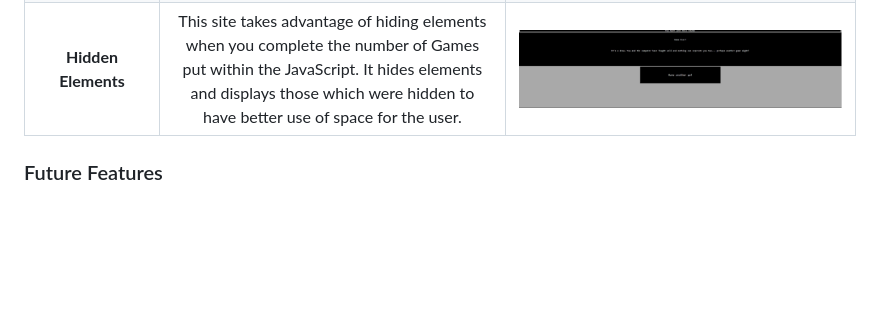
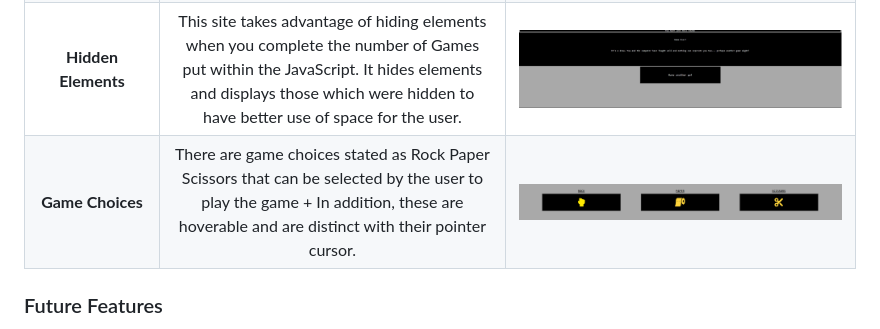
Before and after one commit to mahidaCodeTrained/mahidasarcaderps, a Markdown page: README.md, the part around the change. Drawn GitHub-style; blank space fills up the shorter version.

Commit message:
add extra feature to the file

```diff
--- a/README.md
+++ b/README.md
@@ -65,6 +65,8 @@ This page contains a single webpage called :
 | **Reset Button** | A button that allows you to reset the entire game from zero and play again. | ![screenshot](documentation/features/reset.featurwe.png) |
 | **Incrementing Scoreboard** | The scoreboard self increments after the players choice whether or not they win or lose. | ![screenshot](documentation/features/incrementingscoreboard.fwature.png) |
 | **Hidden Elements** | This site takes advantage of hiding elements when you complete the number of Games put within the JavaScript. It hides elements and displays those which were hidden to have better use of space for the user. | ![screenshot](documentation/features/hiddenelements.feature.png) |
+| **Game Choices** | There are game choices stated as Rock Paper Scissors that can be selected by the user to play the game + In addition, these are hoverable and are distinct with their pointer cursor. | ![screenshot](documentation/features/gamechoices.feature.png) |
+
 
 ### Future Features
 
```
